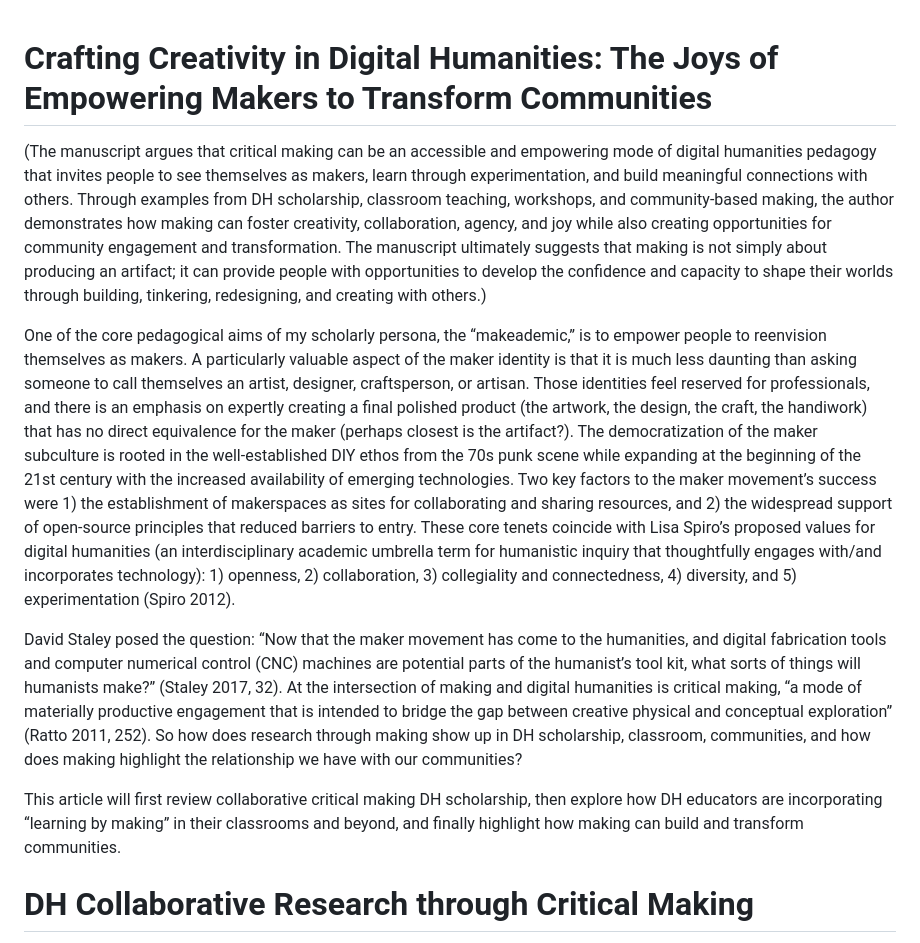
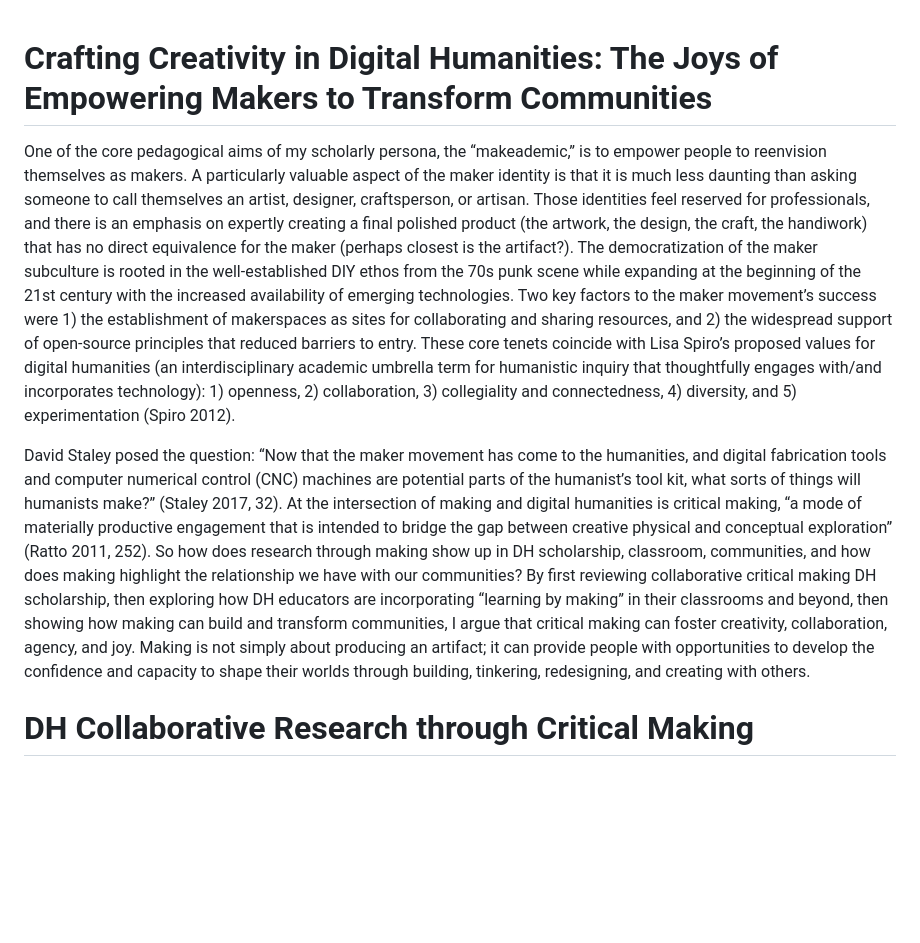
Before and after one commit to Makeademic/dream-lab-2026, a Markdown page: jitp.md, the part around the change. GitHub-like rendering; blank space fills up the shorter version.

```diff
--- a/jitp.md
+++ b/jitp.md
@@ -1,13 +1,9 @@
 Crafting Creativity in Digital Humanities: The Joys of Empowering Makers to Transform Communities
 ===
 
-(The manuscript argues that critical making can be an accessible and empowering mode of digital humanities pedagogy that invites people to see themselves as makers, learn through experimentation, and build meaningful connections with others. Through examples from DH scholarship, classroom teaching, workshops, and community-based making, the author demonstrates how making can foster creativity, collaboration, agency, and joy while also creating opportunities for community engagement and transformation. The manuscript ultimately suggests that making is not simply about producing an artifact; it can provide people with opportunities to develop the confidence and capacity to shape their worlds through building, tinkering, redesigning, and creating with others.)
-
 One of the core pedagogical aims of my scholarly persona, the “makeademic,” is to empower people to reenvision themselves as makers. A particularly valuable aspect of the maker identity is that it is much less daunting than asking someone to call themselves an artist, designer, craftsperson, or artisan. Those identities feel reserved for professionals, and there is an emphasis on expertly creating a final polished product (the artwork, the design, the craft, the handiwork) that has no direct equivalence for the maker (perhaps closest is the artifact?). The democratization of the maker subculture is rooted in the well-established DIY ethos from the 70s punk scene while expanding at the beginning of the 21st century with the increased availability of emerging technologies. Two key factors to the maker movement’s success were 1) the establishment of makerspaces as sites for collaborating and sharing resources, and 2) the widespread support of open-source principles that reduced barriers to entry. These core tenets coincide with Lisa Spiro’s proposed values for digital humanities (an interdisciplinary academic umbrella term for humanistic inquiry that thoughtfully engages with/and incorporates technology): 1) openness, 2) collaboration, 3) collegiality and connectedness, 4) diversity, and 5) experimentation (Spiro 2012).
 
-David Staley posed the question: “Now that the maker movement has come to the humanities, and digital fabrication tools and computer numerical control (CNC) machines are potential parts of the humanist’s tool kit, what sorts of things will humanists make?” (Staley 2017, 32). At the intersection of making and digital humanities is critical making, “a mode of materially productive engagement that is intended to bridge the gap between creative physical and conceptual exploration” (Ratto 2011, 252). So how does research through making show up in DH scholarship, classroom, communities, and how does making highlight the relationship we have with our communities?
-
-This article will first review collaborative critical making DH scholarship, then explore how DH educators are incorporating “learning by making” in their classrooms and beyond, and finally highlight how making can build and transform communities.
+David Staley posed the question: “Now that the maker movement has come to the humanities, and digital fabrication tools and computer numerical control (CNC) machines are potential parts of the humanist’s tool kit, what sorts of things will humanists make?” (Staley 2017, 32). At the intersection of making and digital humanities is critical making, “a mode of materially productive engagement that is intended to bridge the gap between creative physical and conceptual exploration” (Ratto 2011, 252). So how does research through making show up in DH scholarship, classroom, communities, and how does making highlight the relationship we have with our communities? By first reviewing collaborative critical making DH scholarship, then exploring how DH educators are incorporating “learning by making” in their classrooms and beyond, then showing how making can build and transform communities, I argue that critical making can foster creativity, collaboration, agency, and joy. Making is not simply about producing an artifact; it can provide people with opportunities to develop the confidence and capacity to shape their worlds through building, tinkering, redesigning, and creating with others.
 
 
 # DH Collaborative Research through Critical Making
```
